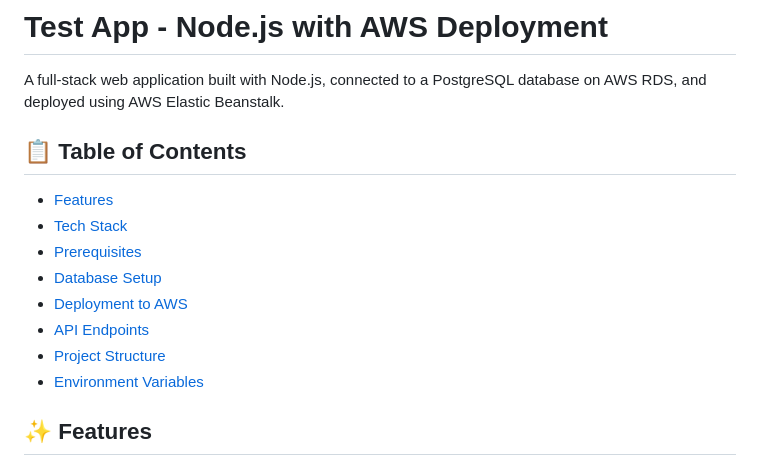
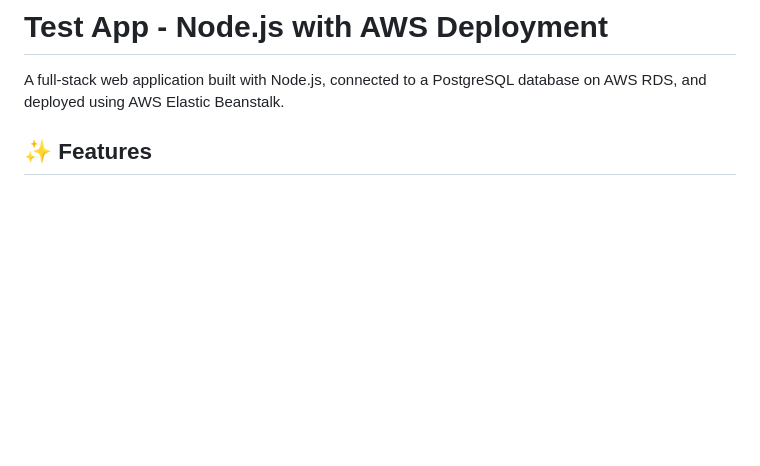
Before and after one commit to W-Choudai/Test-App, a Markdown page: README.md, the part around the change. GitHub-like rendering; blank space fills up the shorter version.

```diff
--- a/README.md
+++ b/README.md
@@ -2,17 +2,6 @@
 # Test App - Node.js with AWS Deployment
 
 A full-stack web application built with Node.js, connected to a PostgreSQL database on AWS RDS, and deployed using AWS Elastic Beanstalk.
-
-## 📋 Table of Contents
-
-- [Features](#features)
-- [Tech Stack](#tech-stack)
-- [Prerequisites](#prerequisites)
-- [Database Setup](#database-setup)
-- [Deployment to AWS](#deployment-to-aws)
-- [API Endpoints](#api-endpoints)
-- [Project Structure](#project-structure)
-- [Environment Variables](#environment-variables)
 
 ## ✨ Features
 
```
